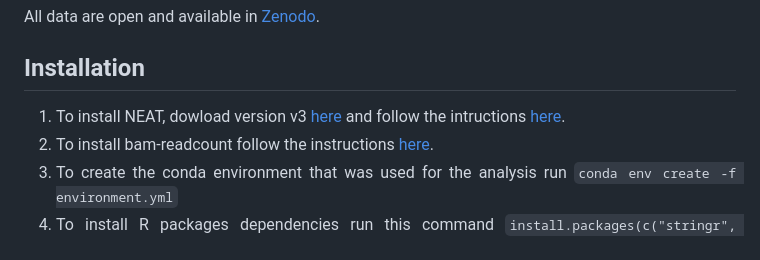
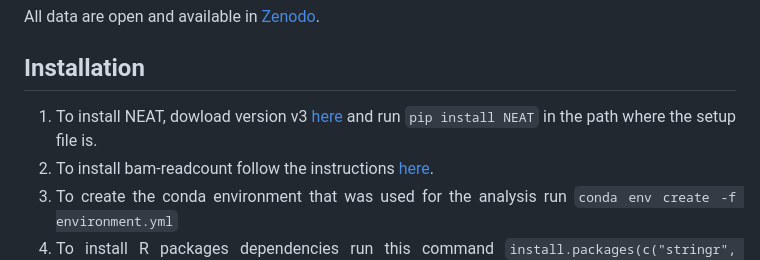
Before and after one commit to sfragkoul/synth4bench, a Markdown page: README.md, the part around the change. GitHub-like rendering.

```diff
--- a/README.md
+++ b/README.md
@@ -37,7 +37,7 @@ The framework's overall aim is to provide a robust framework for evaluating the
 All data are open and available in [Zenodo](https://zenodo.org/records/10683211).
 
 ## Installation
-1. To install NEAT, dowload version v3 [here](https://github.com/ncsa/NEAT/releases/tag/3.4) and follow the intructions [here](https://github.com/ncsa/NEAT/blob/master/README.md#installation).
+1. To install NEAT, dowload version v3 [here](https://github.com/ncsa/NEAT/releases/tag/3.4) and run `pip install NEAT` in the path where the setup file is.
 2. To install bam-readcount follow the instructions [here](https://github.com/genome/bam-readcount/tree/master#installation).
 3. To create the conda environment that was used for the analysis run `conda env create -f environment.yml`
 4. To install R packages dependencies run this command `install.packages(c("stringr", "data.table", "dplyr", "vcfR", "ggplot2", "ggvenn", "ggforce", "ggsci", "seqinr", "patchwork"))`.
```
